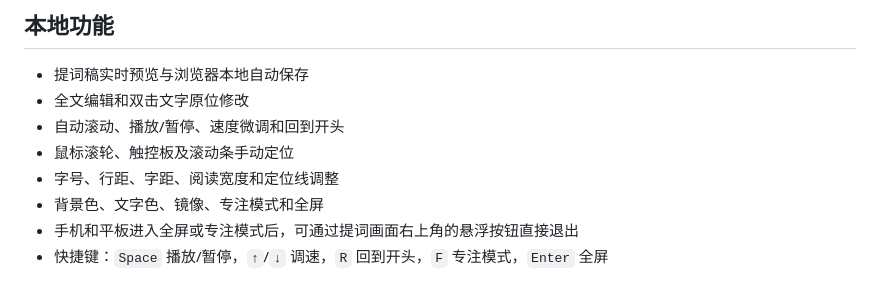
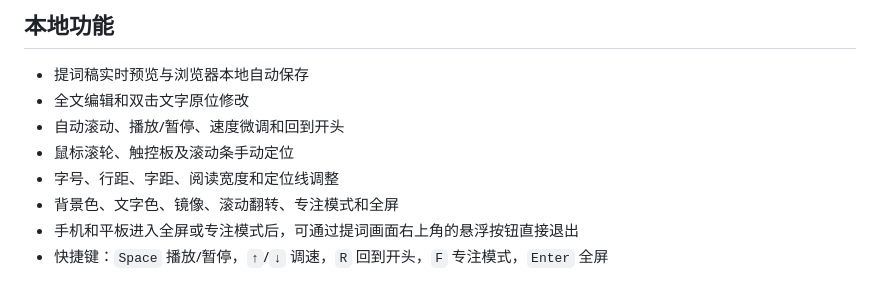
Before and after one commit to lmwacn/cueweave, a Markdown page: README.md, the part around the change. GitHub-like rendering.

Commit message:
完善滚动翻转功能说明

```diff
--- a/README.md
+++ b/README.md
@@ -173,7 +173,7 @@ PORT=17322 npm start
 - 自动滚动、播放/暂停、速度微调和回到开头
 - 鼠标滚轮、触控板及滚动条手动定位
 - 字号、行距、字距、阅读宽度和定位线调整
-- 背景色、文字色、镜像、专注模式和全屏
+- 背景色、文字色、镜像、滚动翻转、专注模式和全屏
 - 手机和平板进入全屏或专注模式后，可通过提词画面右上角的悬浮按钮直接退出
 - 快捷键：`Space` 播放/暂停，`↑`/`↓` 调速，`R` 回到开头，`F` 专注模式，`Enter` 全屏
 
```
